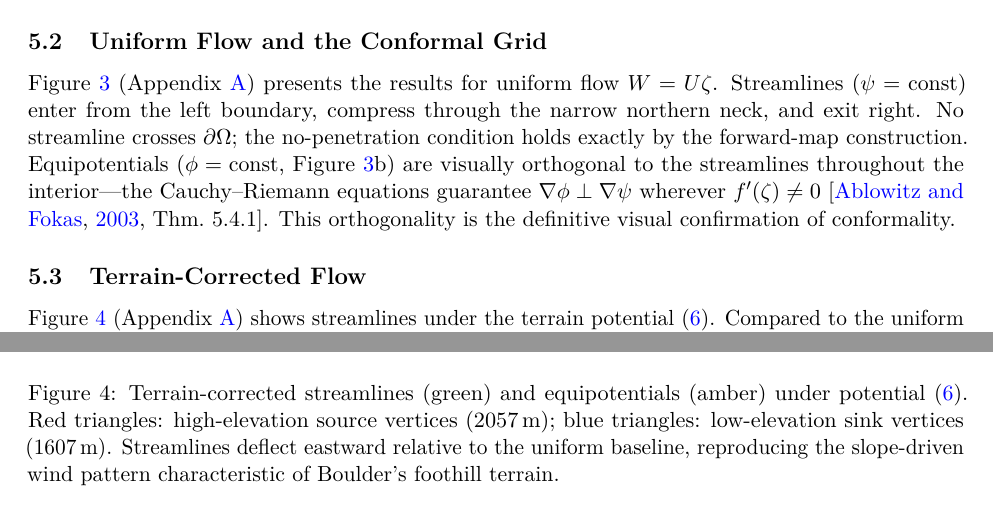
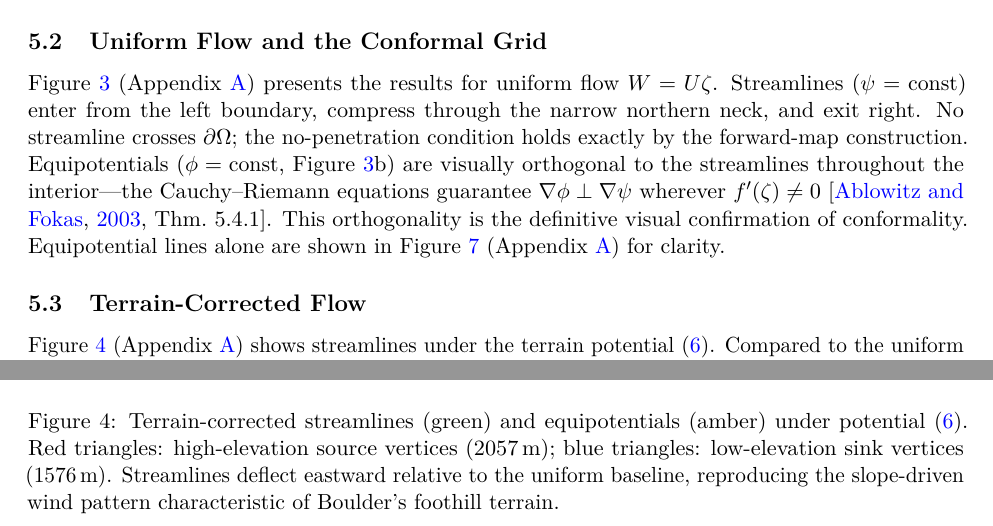
Before and after one commit to McDonaldCrispyThigh/APPM4360-SC-Flow, a LaTeX paper (report_draft.tex): two parts of pages 7 and 12 of 17, joined at a grey line, cut so that both start at the same text. Compiled offline with pdfLaTeX.

Commit message:
fix: correct low-elevation value 1607->1576 m and add missing Fig 7 body reference
- Update terrain low-elevation from 1607 m to 1576 m (actual USGS 3DEP value
  shown in figure legend) in three places: Section 4.2 text, Section 5.3 text,
  and appendix terrain-figure caption; also update drop from ~450 m to ~480 m
- Add body reference for Figure 7 (equipotentials) at end of Section 5.2:
  "Equipotential lines alone are shown in Figure 7 (Appendix A) for clarity."

```diff
--- a/report_draft.tex
+++ b/report_draft.tex
@@ -418,6 +418,8 @@ Figure~\ref{fig:uniform}b) are visually orthogonal to the streamlines
 throughout the interior---the Cauchy--Riemann equations guarantee
 $\nabla\phi\perp\nabla\psi$ wherever $f'(\zeta)\neq0$~\citep[Thm.~5.4.1]{AF03}.
 This orthogonality is the definitive visual confirmation of conformality.
+Equipotential lines alone are shown in Figure~\ref{fig:equipotentials}
+(Appendix~\ref{app:figures}) for clarity.
 
 \subsection{Terrain-Corrected Flow}
 
@@ -580,7 +582,7 @@ comparison panels.
   \caption{Terrain-corrected streamlines (green) and equipotentials (amber)
   under potential \eqref{eq:terrain}. Red triangles: high-elevation source
   vertices (2057\,m); blue triangles: low-elevation sink vertices
-  (1607\,m). Streamlines deflect eastward relative to the uniform
+  (1576\,m). Streamlines deflect eastward relative to the uniform
   baseline, reproducing the slope-driven wind pattern characteristic of
   Boulder's foothill terrain.}
   \label{fig:terrain}
```
Also changed, not shown: report_draft.pdf, report_draft.tex (6 more changed lines).
